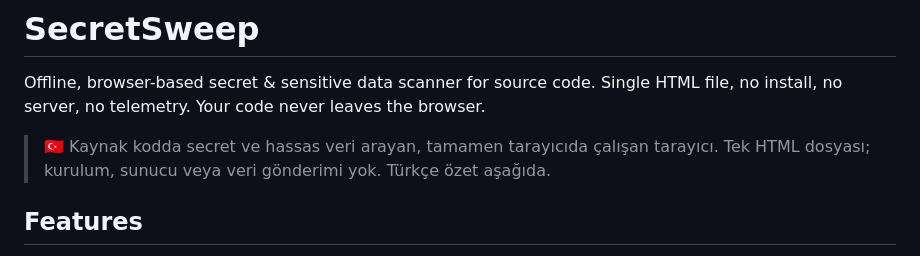
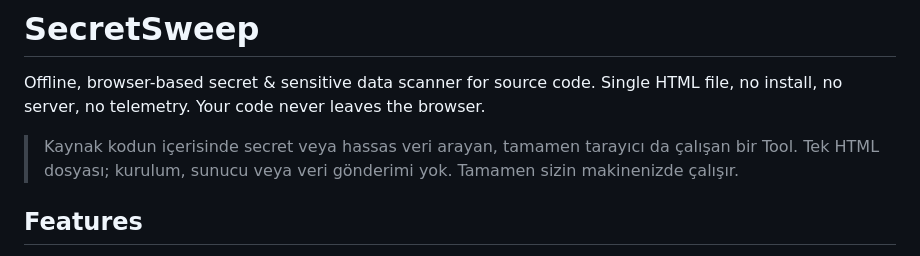
Before and after one commit to yildirimserkan/secretsweep, a Markdown page: README.md, the part around the change. GitHub-like rendering.

```diff
--- a/README.md
+++ b/README.md
@@ -2,7 +2,7 @@
 
 Offline, browser-based secret & sensitive data scanner for source code. Single HTML file, no install, no server, no telemetry. Your code never leaves the browser.
 
-> 🇹🇷 Kaynak kodda secret ve hassas veri arayan, tamamen tarayıcıda çalışan tarayıcı. Tek HTML dosyası; kurulum, sunucu veya veri gönderimi yok. Türkçe özet aşağıda.
+> Kaynak kodun içerisinde secret veya hassas veri arayan, tamamen tarayıcı da çalışan bir Tool. Tek HTML dosyası; kurulum, sunucu veya veri gönderimi yok. Tamamen sizin makinenizde çalışır.
 
 ## Features
 
```
